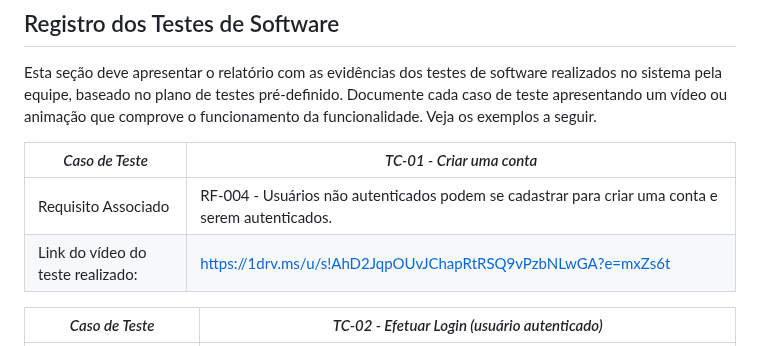
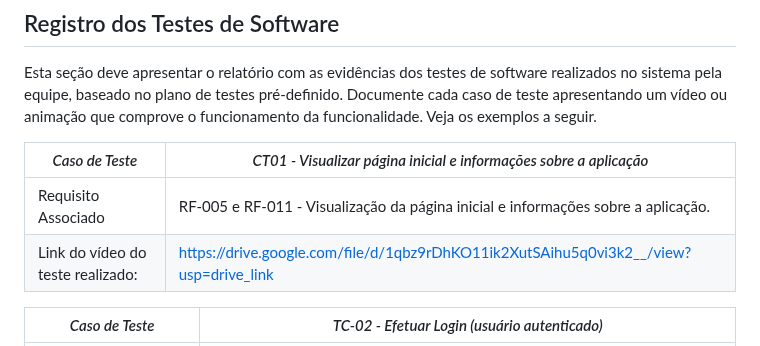
Before and after one commit to ICEI-PUC-Minas-PMV-SI/pmv-si-2023-2-pe1-t3-consumoconsciente, a Markdown page: docs/tests.md, the part around the change. Rendered like a GitHub page.

```diff
--- a/docs/tests.md
+++ b/docs/tests.md
@@ -147,10 +147,10 @@ Nesta seção o grupo deverá documentar os testes de software que verificam a c
 
 Esta seção deve apresentar o relatório com as evidências dos testes de software realizados no sistema pela equipe, baseado no plano de testes pré-definido. Documente cada caso de teste apresentando um vídeo ou animação que comprove o funcionamento da funcionalidade. Veja os exemplos a seguir.
 
-|*Caso de Teste*                                 |*TC-01 - Criar uma conta*                                         |
+|*Caso de Teste*                                 |*CT01 - Visualizar página inicial e informações sobre a aplicação*                                         |
 |---|---|
-|Requisito Associado | RF-004 - Usuários não autenticados podem se cadastrar para criar uma conta e serem autenticados.|
-|Link do vídeo do teste realizado: | https://1drv.ms/u/s!AhD2JqpOUvJChapRtRSQ9vPzbNLwGA?e=mxZs6t|
+|Requisito Associado | RF-005 e RF-011 - Visualização da página inicial e informações sobre a aplicação.|
+|Link do vídeo do teste realizado: | https://drive.google.com/file/d/1qbz9rDhKO11ik2XutSAihu5q0vi3k2__/view?usp=drive_link |
 
 |*Caso de Teste*                                 |*TC-02 - Efetuar Login (usuário autenticado)*                                         |
 |---|---|
```
